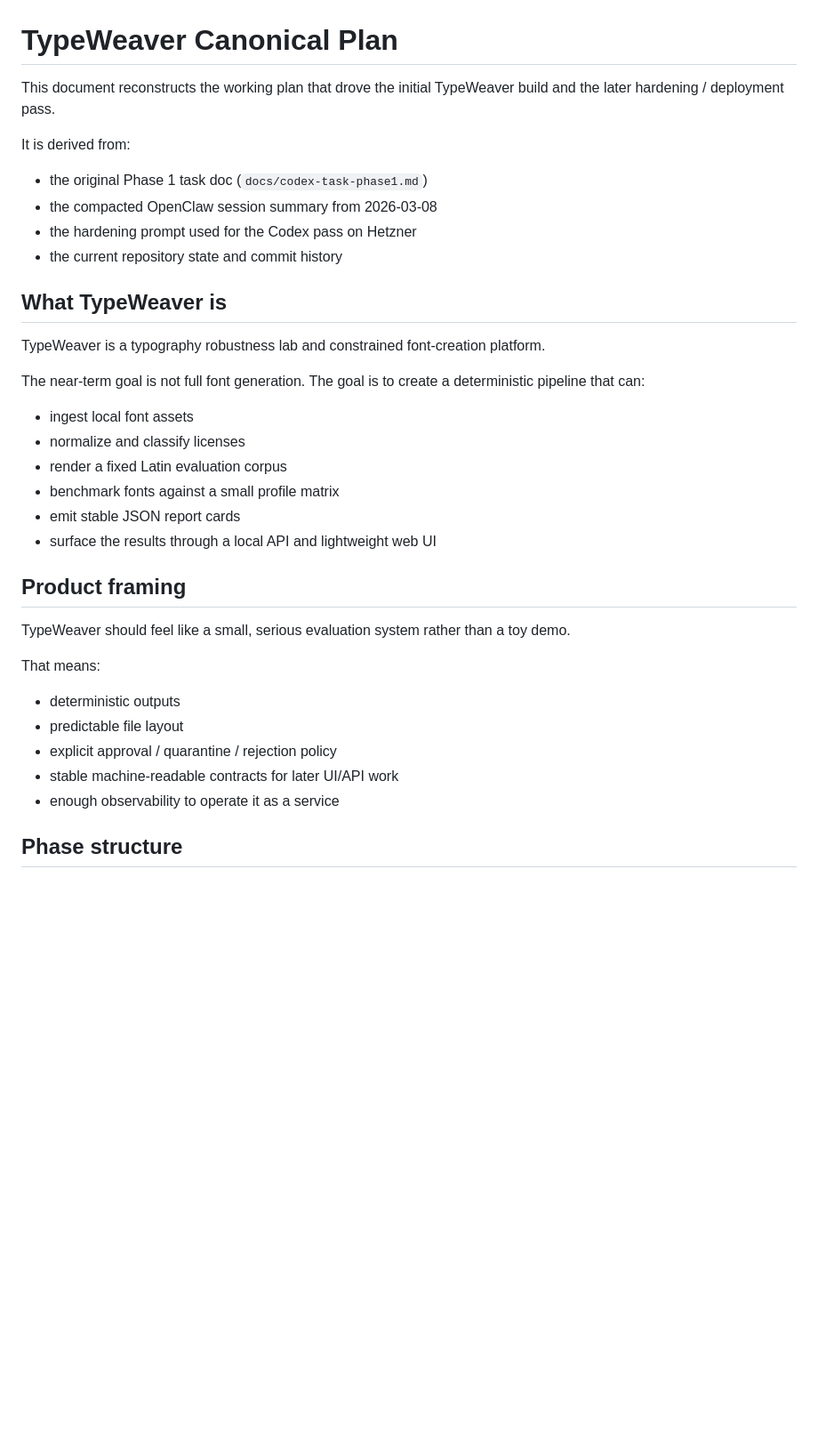
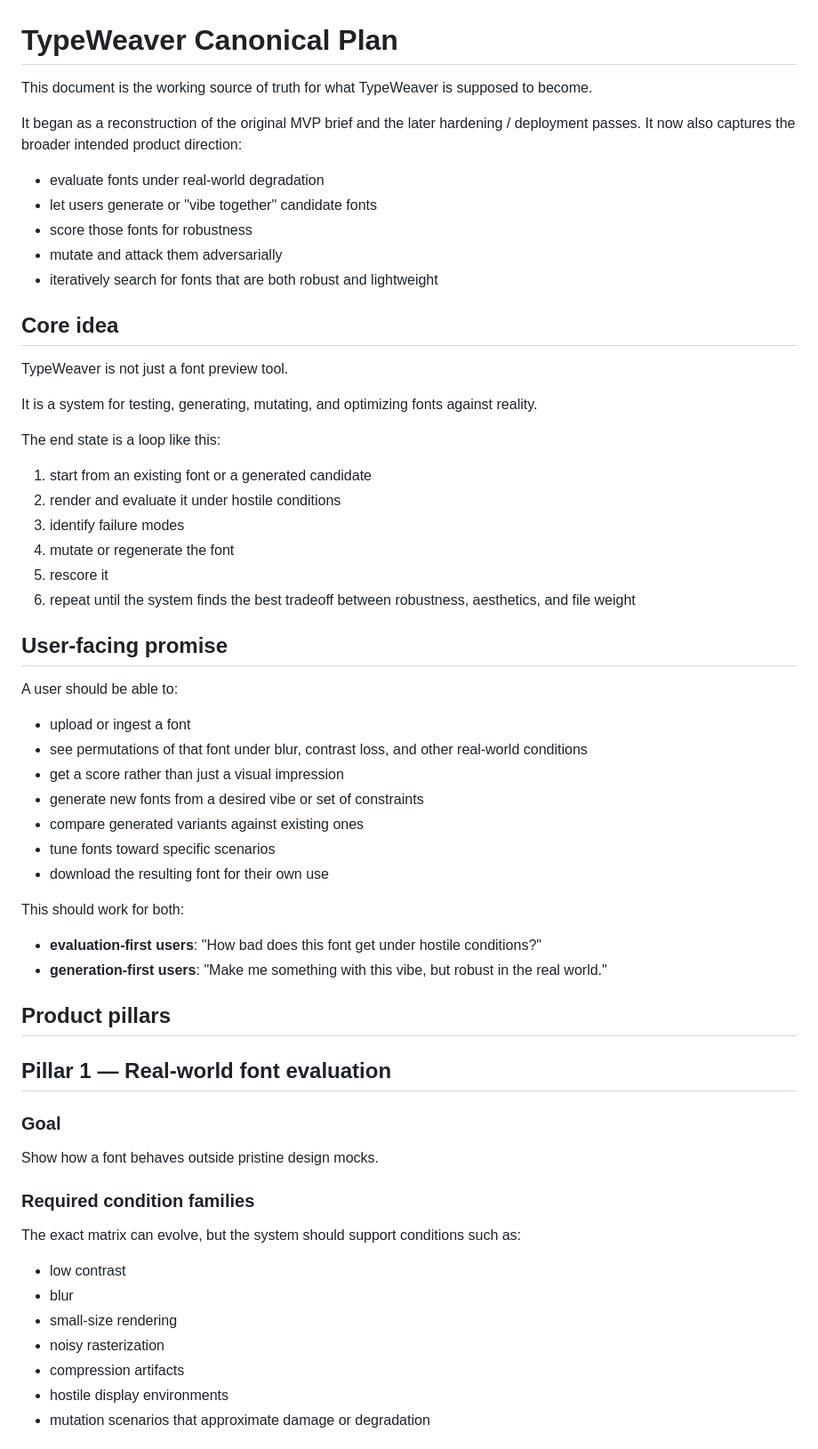
Before and after one commit to aronchick/typeweaver, a Markdown page: docs/canonical-plan.md, the part around one of its changes. Shown at 89% size. Rendered like a GitHub page; blank space fills up the shorter version.

```diff
--- a/docs/canonical-plan.md
+++ b/docs/canonical-plan.md
@@ -1,34 +1,57 @@
 # TypeWeaver Canonical Plan
 
-This document reconstructs the working plan that drove the initial TypeWeaver build and the later hardening / deployment pass.
+This document is the working source of truth for what TypeWeaver is supposed to become.
 
-It is derived from:
-- the original Phase 1 task doc (`docs/codex-task-phase1.md`)
-- the compacted OpenClaw session summary from 2026-03-08
-- the hardening prompt used for the Codex pass on Hetzner
-- the current repository state and commit history
+It began as a reconstruction of the original MVP brief and the later hardening / deployment passes. It now also captures the broader intended product direction:
+- evaluate fonts under real-world degradation
+- let users generate or "vibe together" candidate fonts
+- score those fonts for robustness
+- mutate and attack them adversarially
+- iteratively search for fonts that are both robust and lightweight
 
-## What TypeWeaver is
+## Core idea
 
-TypeWeaver is a typography robustness lab and constrained font-creation platform.
+TypeWeaver is not just a font preview tool.
 
-The near-term goal is not full font generation. The goal is to create a deterministic pipeline that can:
-- ingest local font assets
-- normalize and classify licenses
-- render a fixed Latin evaluation corpus
-- benchmark fonts against a small profile matrix
-- emit stable JSON report cards
-- surface the results through a local API and lightweight web UI
+It is a system for testing, generating, mutating, and optimizing fonts against reality.
 
-## Product framing
+The end state is a loop like this:
+1. start from an existing font or a generated candidate
+2. render and evaluate it under hostile conditions
+3. identify failure modes
+4. mutate or regenerate the font
+5. rescore it
+6. repeat until the system finds the best tradeoff between robustness, aesthetics, and file weight
 
-TypeWeaver should feel like a small, serious evaluation system rather than a toy demo.
+## User-facing promise
 
-That means:
-- deterministic outputs
-- predictable file layout
-- explicit approval / quarantine / rejection policy
-- stable machine-readable contracts for later UI/API work
-- enough observability to operate it as a service
+A user should be able to:
+- upload or ingest a font
+- see permutations of that font under blur, contrast loss, and other real-world conditions
+- get a score rather than just a visual impression
+- generate new fonts from a desired vibe or set of constraints
+- compare generated variants against existing ones
+- tune fonts toward specific scenarios
+- download the resulting font for their own use
 
-## Phase structure
+This should work for both:
+- **evaluation-first users**: "How bad does this font get under hostile conditions?"
+- **generation-first users**: "Make me something with this vibe, but robust in the real world."
+
+## Product pillars
+
+## Pillar 1 — Real-world font evaluation
+
+### Goal
+Show how a font behaves outside pristine design mocks.
+
+### Required condition families
+The exact matrix can evolve, but the system should support conditions such as:
+- low contrast
+- blur
+- small-size rendering
+- noisy rasterization
+- compression artifacts
+- hostile display environments
+- mutation scenarios that approximate damage or degradation
+
```
Also changed, not shown: other parts of docs/canonical-plan.md (+221 -149 lines).
